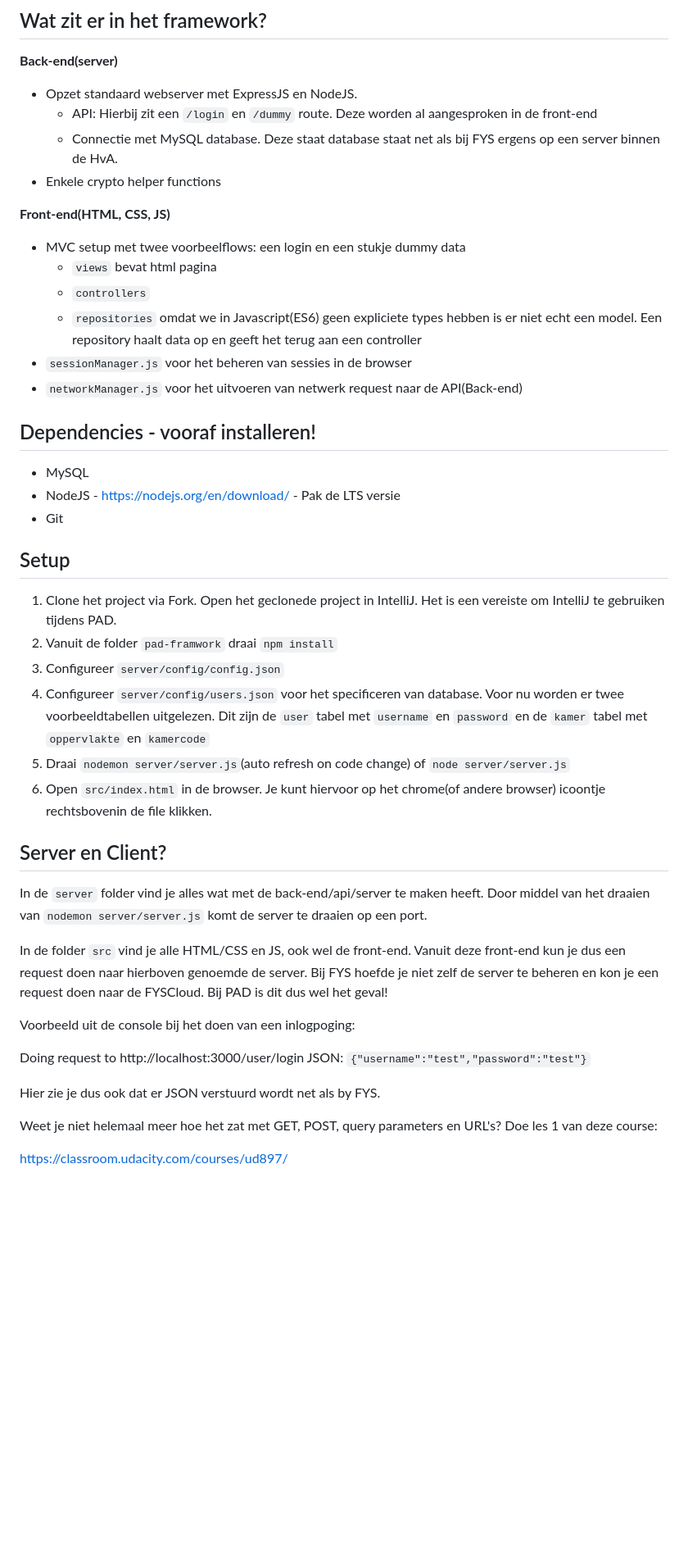
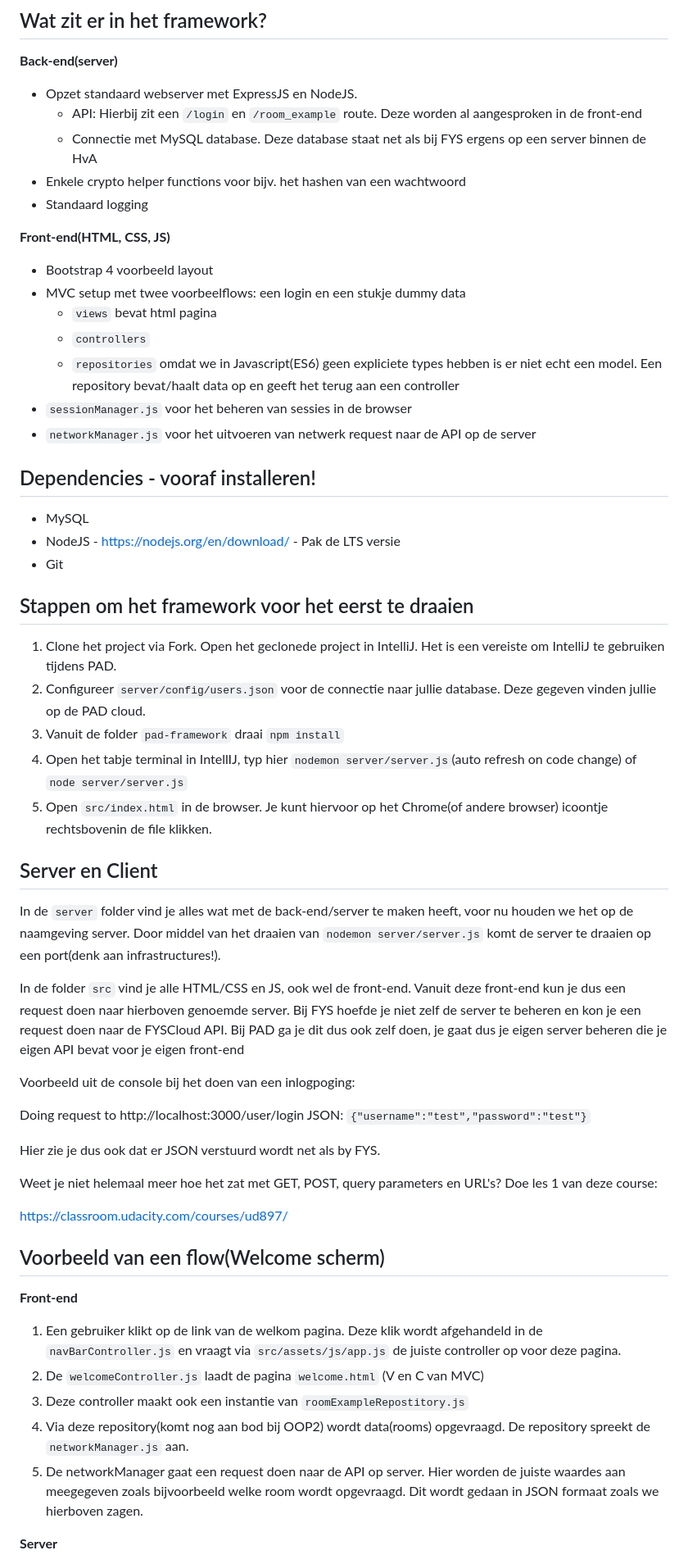
Before and after one commit to nil4va/chatbox, a Markdown page: readme.md, the part around the change printed below. Shown: that part at 82% size. Drawn GitHub-style; blank space fills up the shorter version.

Commit message:
doc for framework as good as done

````diff
--- a/readme.md
+++ b/readme.md
@@ -4,17 +4,19 @@
 
 **Back-end(server)**
 - Opzet standaard webserver met ExpressJS en NodeJS.
-    - API: Hierbij zit een  `/login`  en `/dummy` route. Deze worden al aangesproken in de front-end
-    - Connectie met MySQL database. Deze staat database staat net als bij FYS ergens op een server binnen de HvA.
-- Enkele crypto helper functions
+    - API: Hierbij zit een  `/login`  en `/room_example` route. Deze worden al aangesproken in de front-end
+    - Connectie met MySQL database. Deze database staat net als bij FYS ergens op een server binnen de HvA
+- Enkele crypto helper functions voor bijv. het hashen van een wachtwoord
+- Standaard logging
 
 **Front-end(HTML, CSS, JS)**
+- Bootstrap 4 voorbeeld layout
 - MVC setup met twee voorbeelflows: een login en een stukje dummy data
     - `views` bevat html pagina
     - `controllers`
-    - `repositories` omdat we in Javascript(ES6) geen expliciete types hebben is er niet echt een model. Een repository haalt data op en geeft het terug aan een controller
+    - `repositories` omdat we in Javascript(ES6) geen expliciete types hebben is er niet echt een model. Een repository bevat/haalt data op en geeft het terug aan een controller
 - `sessionManager.js` voor het beheren van sessies in de browser
-- `networkManager.js` voor het uitvoeren van netwerk request naar de API(Back-end)
+- `networkManager.js` voor het uitvoeren van netwerk request naar de API op de server
 
 ## Dependencies - vooraf installeren!
 
@@ -22,23 +24,22 @@
 - NodeJS - https://nodejs.org/en/download/ - Pak de LTS versie
 - Git
 
-## Setup
+## Stappen om het framework voor het eerst te draaien
 
 1. Clone het project via Fork. Open het geclonede project in IntelliJ. Het is een vereiste om IntelliJ te gebruiken tijdens PAD.
-2. Vanuit de folder `pad-framwork` draai ```npm install```
-2. Configureer ```server/config/config.json```
-3. Configureer ```server/config/users.json``` voor het specificeren van database. Voor nu worden er twee voorbeeldtabellen uitgelezen.
- Dit zijn de `user` tabel met `username` en `password` en de `kamer` tabel met `oppervlakte` en `kamercode`
-4. Draai ```nodemon server/server.js```(auto refresh on code change) of `node server/server.js`
-5. Open ```src/index.html``` in de browser. Je kunt hiervoor op het chrome(of andere browser) icoontje rechtsbovenin de file klikken.
+2. Configureer ```server/config/users.json``` voor de connectie naar jullie database. Deze gegeven vinden jullie op de PAD cloud.
+3. Vanuit de folder `pad-framework` draai ```npm install```
+4. Open het tabje terminal in IntellIJ, typ hier ```nodemon server/server.js```(auto refresh on code change) of `node server/server.js`
+5. Open ```src/index.html``` in de browser. Je kunt hiervoor op het Chrome(of andere browser) icoontje rechtsbovenin de file klikken.
 
-## Server en Client?
+## Server en Client
 
-In de `server` folder vind je alles wat met de back-end/api/server te maken heeft. Door middel van het draaien van ```nodemon server/server.js```
-komt de server te draaien op een port.
+In de `server` folder vind je alles wat met de back-end/server te maken heeft, voor nu houden we het op de naamgeving server.
+Door middel van het draaien van ```nodemon server/server.js``` komt de server te draaien op een port(denk aan infrastructures!).
 
-In de folder `src` vind je alle HTML/CSS en JS, ook wel de front-end. Vanuit deze front-end kun je dus een request doen naar hierboven genoemde de server.
-Bij FYS hoefde je niet zelf de server te beheren en kon je een request doen naar de FYSCloud. Bij PAD is dit dus wel het geval!
+In de folder `src` vind je alle HTML/CSS en JS, ook wel de front-end. Vanuit deze front-end kun je dus een request doen naar hierboven genoemde server.
+Bij FYS hoefde je niet zelf de server te beheren en kon je een request doen naar de FYSCloud API. Bij PAD ga je dit dus ook zelf doen, je gaat dus je eigen
+server beheren die je eigen API bevat voor je eigen front-end
 
 Voorbeeld uit de console bij het doen van een inlogpoging:
 
@@ -51,3 +52,17 @@ Weet je niet helemaal meer hoe het zat met GET, POST, query parameters en URL's?
 
 https://classroom.udacity.com/courses/ud897/
 
+## Voorbeeld van een flow(Welcome scherm)
+
+**Front-end**
+
+1. Een gebruiker klikt op de link van de  welkom pagina. Deze klik wordt afgehandeld in de `navBarController.js` en vraagt via `src/assets/js/app.js`
+de juiste controller op voor deze pagina.
+2. De `welcomeController.js` laadt de pagina `welcome.html` (V en C van MVC)
+3. Deze controller maakt ook een instantie van `roomExampleRepostitory.js`
+4. Via deze repository(komt nog aan bod bij OOP2) wordt data(rooms) opgevraagd. De repository spreekt de `networkManager.js` aan.
+5. De networkManager gaat een request doen naar de API op server. Hier worden de juiste waardes aan meegegeven zoals bijvoorbeeld welke
+room wordt opgevraagd. Dit wordt gedaan in JSON formaat zoals we hierboven zagen.
+
+**Server**
+
````
Also changed, not shown: other parts of readme.md (+42 -25 lines), error_example_readme.png (added), 4 other files.
